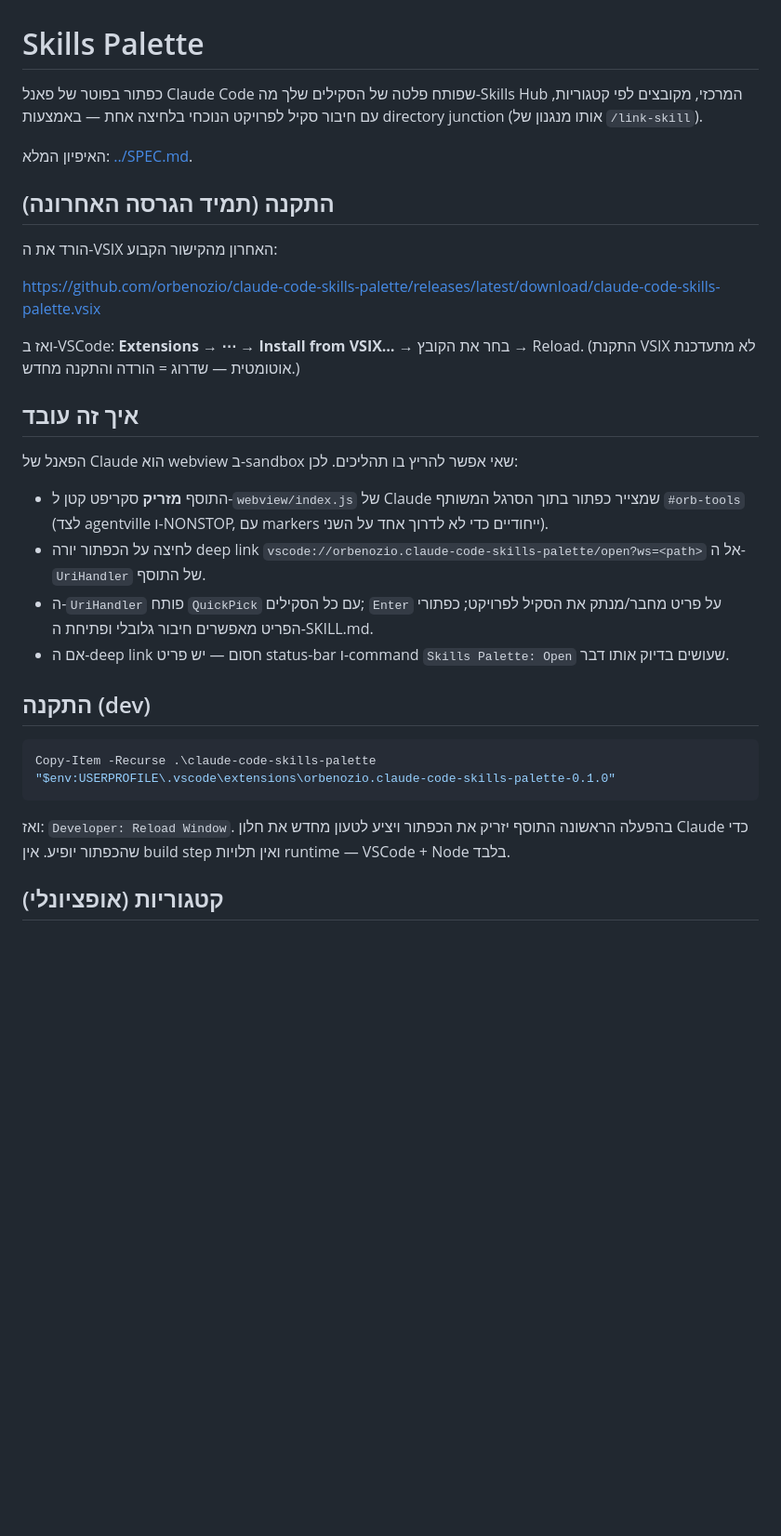
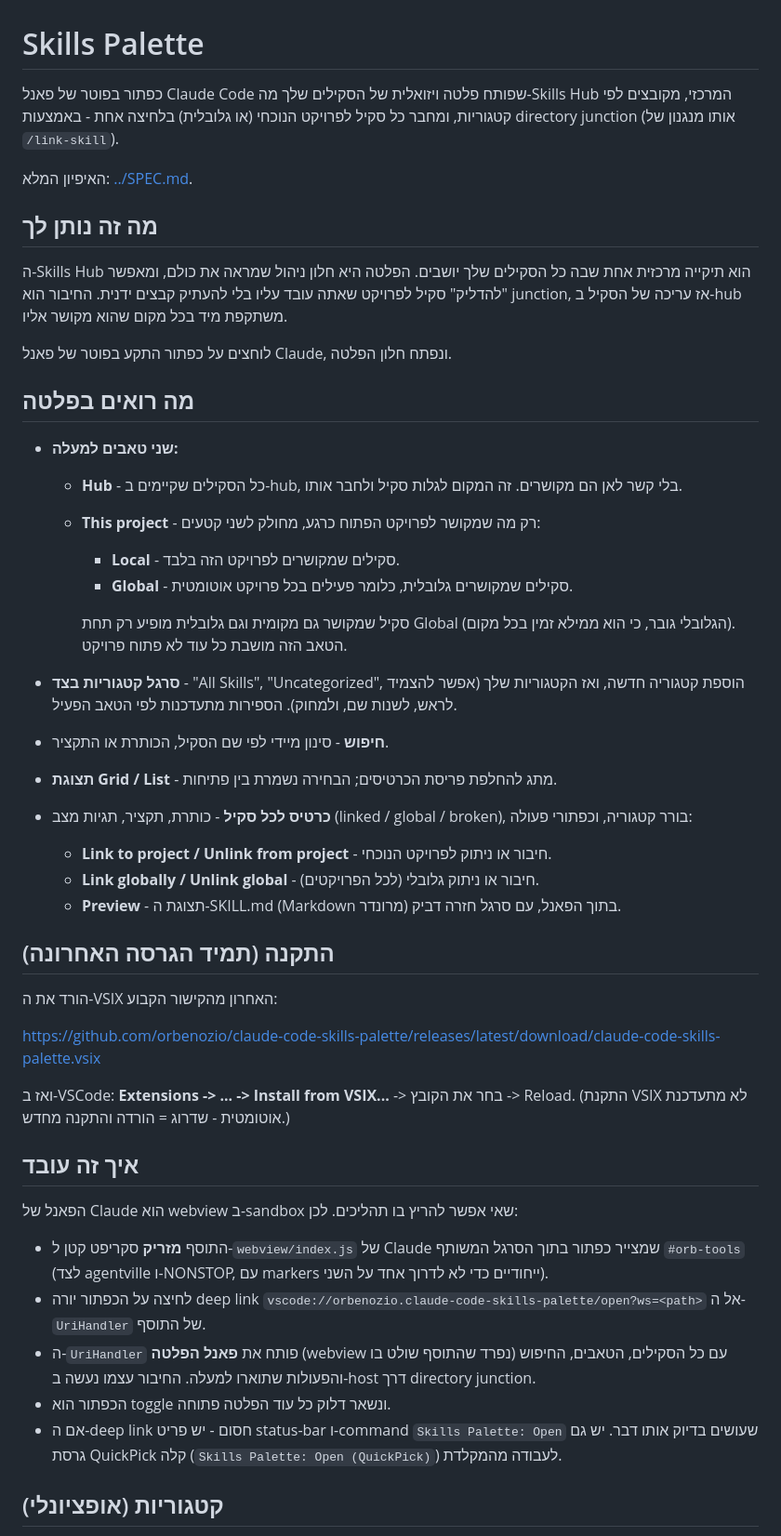
Before and after one commit to orbenozio/claude-code-skills-palette, a Markdown page: claude-code-skills-palette/README.md, the part around one of its changes. Shown at 93% size. GitHub-like rendering; blank space fills up the shorter version.

Commit message:
README: new-user guide covering the two view tabs
- Add a 'what you get' / 'what you see in the palette' section for newcomers
- Document the Hub vs This project tabs and the Local/Global split
- Fix the how-it-works section: the button opens the webview palette, not a QuickPick (QuickPick is now a lighter fallback)
- List all four commands and all five test files; bump the dev-install path to 0.2.0

````diff
--- a/claude-code-skills-palette/README.md
+++ b/claude-code-skills-palette/README.md
@@ -1,8 +1,35 @@
 # Skills Palette
 
-כפתור בפוטר של פאנל Claude Code שפותח פלטה של הסקילים שלך מה-Skills Hub המרכזי, מקובצים לפי קטגוריות, עם חיבור סקיל לפרויקט הנוכחי בלחיצה אחת — באמצעות directory junction (אותו מנגנון של `/link-skill`).
+כפתור בפוטר של פאנל Claude Code שפותח פלטה ויזואלית של הסקילים שלך מה-Skills Hub המרכזי, מקובצים לפי קטגוריות, ומחבר כל סקיל לפרויקט הנוכחי (או גלובלית) בלחיצה אחת - באמצעות directory junction (אותו מנגנון של `/link-skill`).
 
 האיפיון המלא: [../SPEC.md](../SPEC.md).
+
+## מה זה נותן לך
+
+ה-Skills Hub הוא תיקייה מרכזית אחת שבה כל הסקילים שלך יושבים. הפלטה היא חלון ניהול שמראה את כולם, ומאפשר "להדליק" סקיל לפרויקט שאתה עובד עליו בלי להעתיק קבצים ידנית. החיבור הוא junction, אז עריכה של הסקיל ב-hub משתקפת מיד בכל מקום שהוא מקושר אליו.
+
+לוחצים על כפתור התקע בפוטר של פאנל Claude, ונפתח חלון הפלטה.
+
+## מה רואים בפלטה
+
+- **שני טאבים למעלה:**
+  - **Hub** - כל הסקילים שקיימים ב-hub, בלי קשר לאן הם מקושרים. זה המקום לגלות סקיל ולחבר אותו.
+  - **This project** - רק מה שמקושר לפרויקט הפתוח כרגע, מחולק לשני קטעים:
+    - **Local** - סקילים שמקושרים לפרויקט הזה בלבד.
+    - **Global** - סקילים שמקושרים גלובלית, כלומר פעילים בכל פרויקט אוטומטית.
+
+    סקיל שמקושר גם מקומית וגם גלובלית מופיע רק תחת Global (הגלובלי גובר, כי הוא ממילא זמין בכל מקום). הטאב הזה מושבת כל עוד לא פתוח פרויקט.
+
+- **סרגל קטגוריות בצד** - "All Skills", "Uncategorized", הוספת קטגוריה חדשה, ואז הקטגוריות שלך (אפשר להצמיד לראש, לשנות שם, ולמחוק). הספירות מתעדכנות לפי הטאב הפעיל.
+
+- **חיפוש** - סינון מיידי לפי שם הסקיל, הכותרת או התקציר.
+
+- **תצוגת Grid / List** - מתג להחלפת פריסת הכרטיסים; הבחירה נשמרת בין פתיחות.
+
+- **כרטיס לכל סקיל** - כותרת, תקציר, תגיות מצב (linked / global / broken), בורר קטגוריה, וכפתורי פעולה:
+  - **Link to project / Unlink from project** - חיבור או ניתוק לפרויקט הנוכחי.
+  - **Link globally / Unlink global** - חיבור או ניתוק גלובלי (לכל הפרויקטים).
+  - **Preview** - תצוגת ה-SKILL.md (Markdown מרונדר) בתוך הפאנל, עם סרגל חזרה דביק.
 
 ## התקנה (תמיד הגרסה האחרונה)
 
@@ -10,7 +37,7 @@
 
 https://github.com/orbenozio/claude-code-skills-palette/releases/latest/download/claude-code-skills-palette.vsix
 
-ואז ב-VSCode: **Extensions → ⋯ → Install from VSIX…** → בחר את הקובץ → Reload. (התקנת VSIX לא מתעדכנת אוטומטית — שדרוג = הורדה והתקנה מחדש.)
+ואז ב-VSCode: **Extensions -> ... -> Install from VSIX...** -> בחר את הקובץ -> Reload. (התקנת VSIX לא מתעדכנת אוטומטית - שדרוג = הורדה והתקנה מחדש.)
 
 ## איך זה עובד
 
@@ -18,16 +45,9 @@ https://github.com/orbenozio/claude-code-skills-palette/releases/latest/download
 
 - התוסף **מזריק** סקריפט קטן ל-`webview/index.js` של Claude שמצייר כפתור בתוך הסרגל המשותף `#orb-tools` (לצד agentville ו-NONSTOP, עם markers ייחודיים כדי לא לדרוך אחד על השני).
 - לחיצה על הכפתור יורה deep link `vscode://orbenozio.claude-code-skills-palette/open?ws=<path>` אל ה-`UriHandler` של התוסף.
-- ה-`UriHandler` פותח `QuickPick` עם כל הסקילים; `Enter` על פריט מחבר/מנתק את הסקיל לפרויקט; כפתורי הפריט מאפשרים חיבור גלובלי ופתיחת ה-SKILL.md.
-- אם ה-deep link חסום — יש פריט status-bar ו-command `Skills Palette: Open` שעושים בדיוק אותו דבר.
-
-## התקנה (dev)
-
-```powershell
-Copy-Item -Recurse .\claude-code-skills-palette "$env:USERPROFILE\.vscode\extensions\orbenozio.claude-code-skills-palette-0.1.0"
-```
-
-ואז: `Developer: Reload Window`. בהפעלה הראשונה התוסף יזריק את הכפתור ויציע לטעון מחדש את חלון Claude כדי שהכפתור יופיע. אין build step ואין תלויות runtime — VSCode + Node בלבד.
+- ה-`UriHandler` פותח את **פאנל הפלטה** (webview נפרד שהתוסף שולט בו) עם כל הסקילים, הטאבים, החיפוש והפעולות שתוארו למעלה. החיבור עצמו נעשה ב-host דרך directory junction.
+- הכפתור הוא toggle ונשאר דלוק כל עוד הפלטה פתוחה.
+- אם ה-deep link חסום - יש פריט status-bar ו-command `Skills Palette: Open` שעושים בדיוק אותו דבר. יש גם גרסת QuickPick קלה (`Skills Palette: Open (QuickPick)`) לעבודה מהמקלדת.
 
 ## קטגוריות (אופציונלי)
 
````
Also changed, not shown: other parts of claude-code-skills-palette/README.md (+15 -4 lines).
